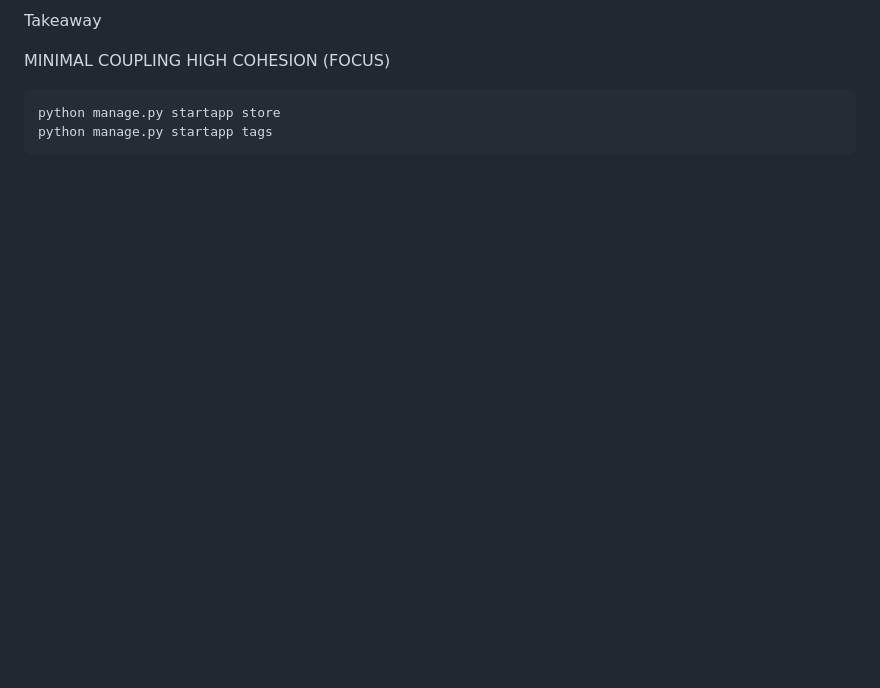
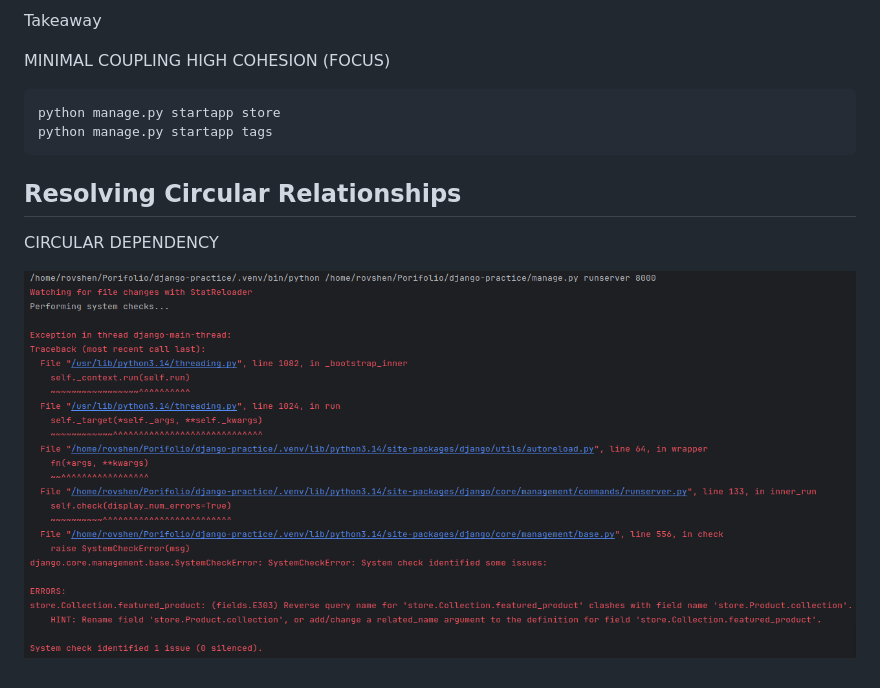
Before and after one commit to RovshenAshirov/django-practice, a Markdown page: README.md, the part around the change. GitHub-like rendering; pictures changed too: images/circular-relationship.png (added); blank space fills up the shorter version.

Commit message:
Resolving Circular Relationships

````diff
--- a/README.md
+++ b/README.md
@@ -210,3 +210,9 @@ HIGH COHESION (FOCUS)
 python manage.py startapp store
 python manage.py startapp tags
 ```
+
+## Resolving Circular Relationships
+
+CIRCULAR DEPENDENCY
+
+![Screenshot](./images/circular-relationship.png?text=circular-relationship)
````
Also changed, not shown: 1 other file.
